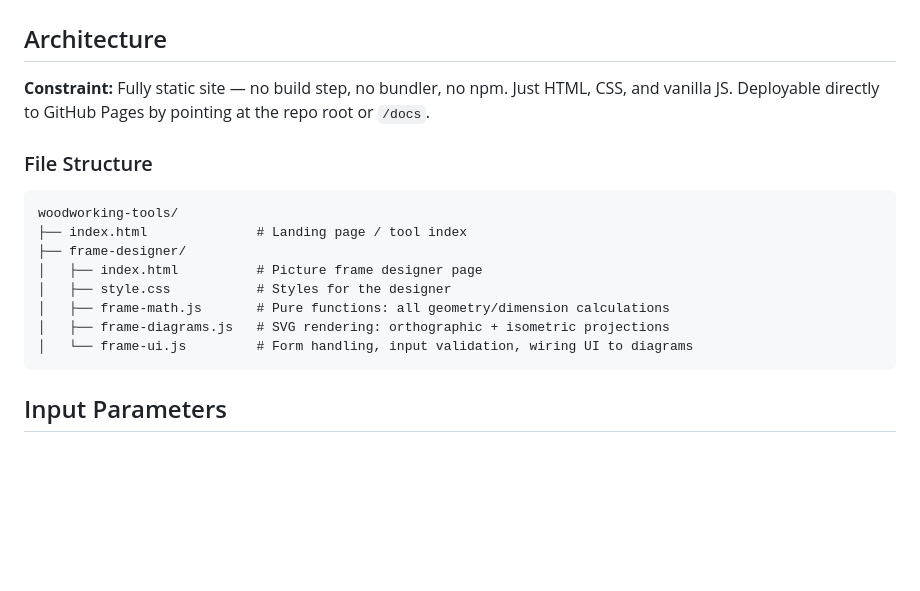
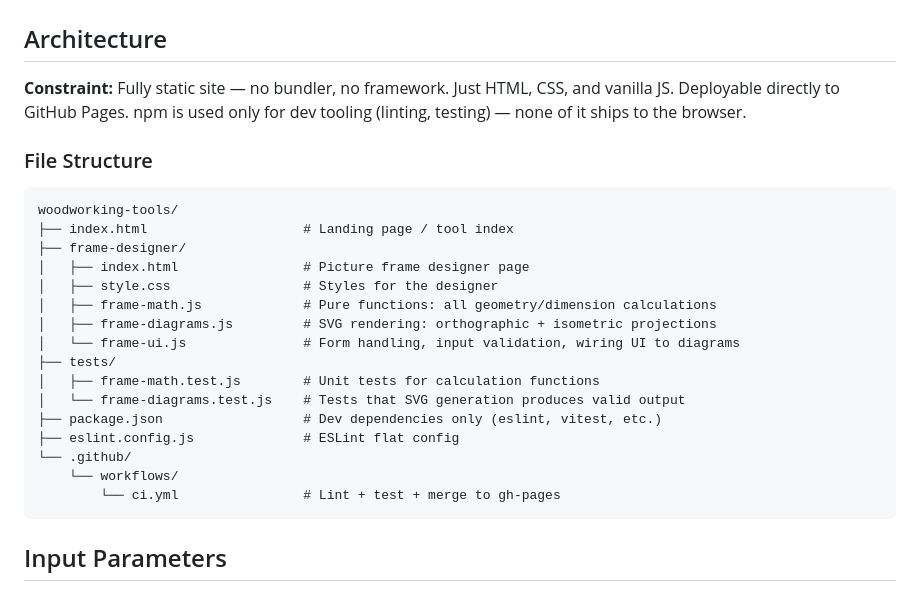
Before and after one commit to frioux/woodworking-tools, a Markdown page: PLAN.md, the part around one of its changes. Drawn GitHub-style; blank space fills up the shorter version.

````diff
--- a/PLAN.md
+++ b/PLAN.md
@@ -2,19 +2,27 @@
 
 ## Architecture
 
-**Constraint:** Fully static site — no build step, no bundler, no npm. Just HTML, CSS, and vanilla JS. Deployable directly to GitHub Pages by pointing at the repo root or `/docs`.
+**Constraint:** Fully static site — no bundler, no framework. Just HTML, CSS, and vanilla JS. Deployable directly to GitHub Pages. npm is used only for dev tooling (linting, testing) — none of it ships to the browser.
 
 ### File Structure
 
 ```
 woodworking-tools/
-├── index.html              # Landing page / tool index
+├── index.html                    # Landing page / tool index
 ├── frame-designer/
-│   ├── index.html          # Picture frame designer page
-│   ├── style.css           # Styles for the designer
-│   ├── frame-math.js       # Pure functions: all geometry/dimension calculations
-│   ├── frame-diagrams.js   # SVG rendering: orthographic + isometric projections
-│   └── frame-ui.js         # Form handling, input validation, wiring UI to diagrams
+│   ├── index.html                # Picture frame designer page
+│   ├── style.css                 # Styles for the designer
+│   ├── frame-math.js             # Pure functions: all geometry/dimension calculations
+│   ├── frame-diagrams.js         # SVG rendering: orthographic + isometric projections
+│   └── frame-ui.js               # Form handling, input validation, wiring UI to diagrams
+├── tests/
+│   ├── frame-math.test.js        # Unit tests for calculation functions
+│   └── frame-diagrams.test.js    # Tests that SVG generation produces valid output
+├── package.json                  # Dev dependencies only (eslint, vitest, etc.)
+├── eslint.config.js              # ESLint flat config
+└── .github/
+    └── workflows/
+        └── ci.yml                # Lint + test + merge to gh-pages
 ```
 
 ## Input Parameters
````
Also changed, not shown: other parts of PLAN.md (+58 -3 lines).
